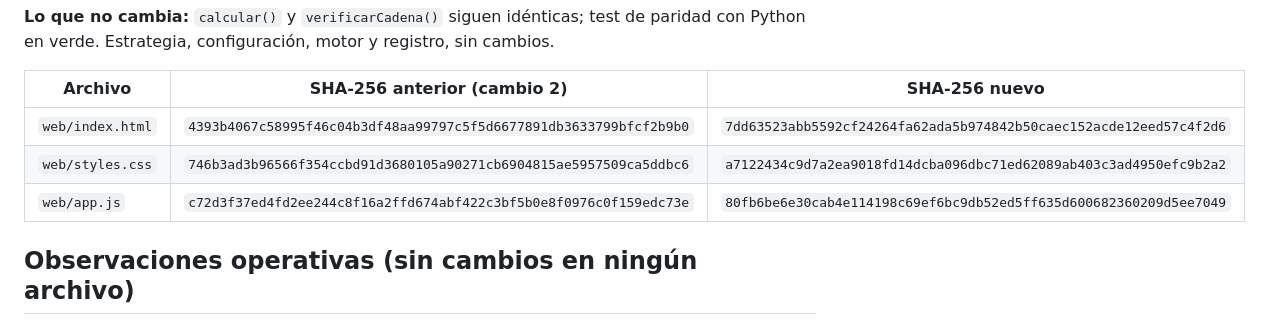
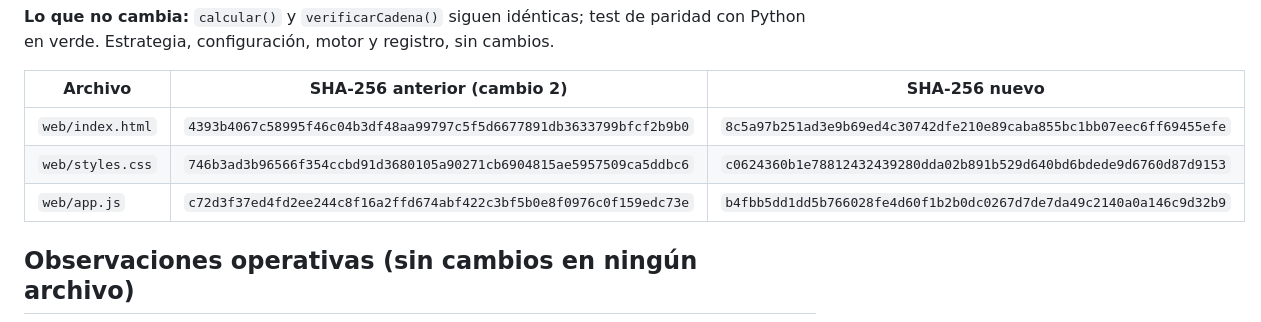
Before and after one commit to albertmorales-bit/cuaderno-bot, a Markdown page: CAMBIOS.md, the part around the change. GitHub-like rendering.

Commit message:
CAMBIOS: hashes del cambio 3 sobre los archivos tal como están en el repositorio
Los anteriores se calcularon sobre la copia local con CRLF.

Co-Authored-By: Claude Opus 5.5 <noreply@anthropic.com>

```diff
--- a/CAMBIOS.md
+++ b/CAMBIOS.md
@@ -84,9 +84,9 @@ cambios.
 
 | Archivo | SHA-256 anterior (cambio 2) | SHA-256 nuevo |
 |---|---|---|
-| `web/index.html` | `4393b4067c58995f46c04b3df48aa99797c5f5d6677891db3633799bfcf2b9b0` | `7dd63523abb5592cf24264fa62ada5b974842b50caec152acde12eed57c4f2d6` |
-| `web/styles.css` | `746b3ad3b96566f354ccbd91d3680105a90271cb6904815ae5957509ca5ddbc6` | `a7122434c9d7a2ea9018fd14dcba096dbc71ed62089ab403c3ad4950efc9b2a2` |
-| `web/app.js` | `c72d3f37ed4fd2ee244c8f16a2ffd674abf422c3bf5b0e8f0976c0f159edc73e` | `80fb6be6e30cab4e114198c69ef6bc9db52ed5ff635d600682360209d5ee7049` |
+| `web/index.html` | `4393b4067c58995f46c04b3df48aa99797c5f5d6677891db3633799bfcf2b9b0` | `8c5a97b251ad3e9b69ed4c30742dfe210e89caba855bc1bb07eec6ff69455efe` |
+| `web/styles.css` | `746b3ad3b96566f354ccbd91d3680105a90271cb6904815ae5957509ca5ddbc6` | `c0624360b1e78812432439280dda02b891b529d640bd6bdede9d6760d87d9153` |
+| `web/app.js` | `c72d3f37ed4fd2ee244c8f16a2ffd674abf422c3bf5b0e8f0976c0f159edc73e` | `b4fbb5dd1dd5b766028fe4d60f1b2b0dc0267d7de7da49c2140a0a146c9d32b9` |
 
 ## Observaciones operativas (sin cambios en ningún archivo)
 
```
